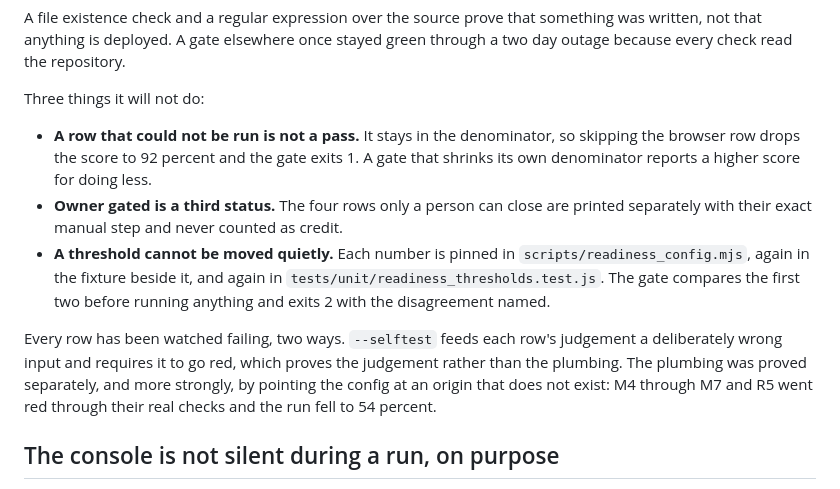
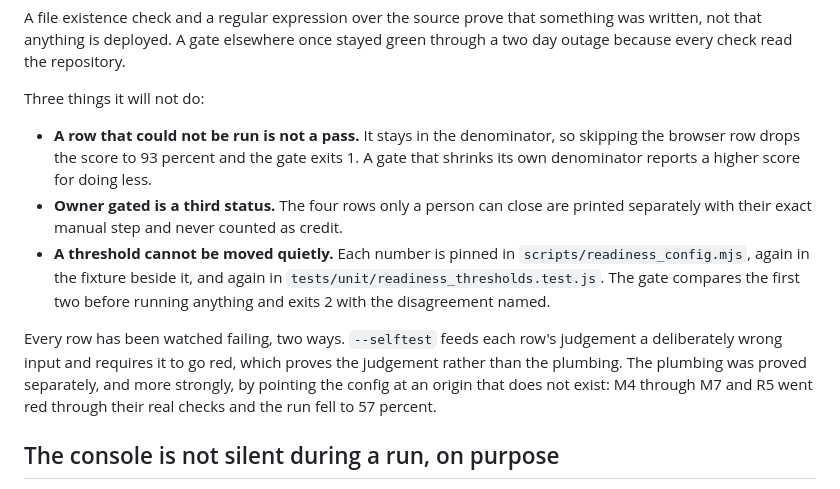
Before and after one commit to upgradedev/ninthtool, a Markdown page: README.md, the part around the change. GitHub-like rendering.

```diff
--- a/README.md
+++ b/README.md
@@ -370,7 +370,7 @@ every check read the repository.
 Three things it will not do:
 
 - **A row that could not be run is not a pass.** It stays in the denominator, so skipping the
-  browser row drops the score to 92 percent and the gate exits 1. A gate that shrinks its own
+  browser row drops the score to 93 percent and the gate exits 1. A gate that shrinks its own
   denominator reports a higher score for doing less.
 - **Owner gated is a third status.** The four rows only a person can close are printed separately
   with their exact manual step and never counted as credit.
@@ -382,7 +382,7 @@ Every row has been watched failing, two ways. `--selftest` feeds each row's judg
 deliberately wrong input and requires it to go red, which proves the judgement rather than the
 plumbing. The plumbing was proved separately, and more strongly, by pointing the config at an origin
 that does not exist: M4 through M7 and R5 went red through their real checks and the run fell to
-54 percent.
+57 percent.
 
 ## The console is not silent during a run, on purpose
 
```
Also changed, not shown: docs/description.md (+6 -3 lines), docs/evidence.md (+2 -2 lines).
